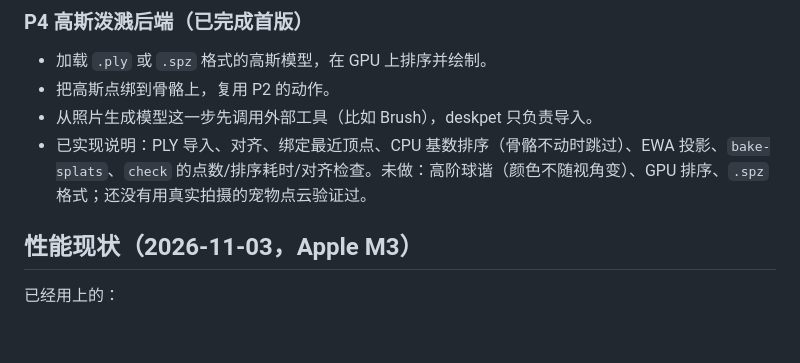
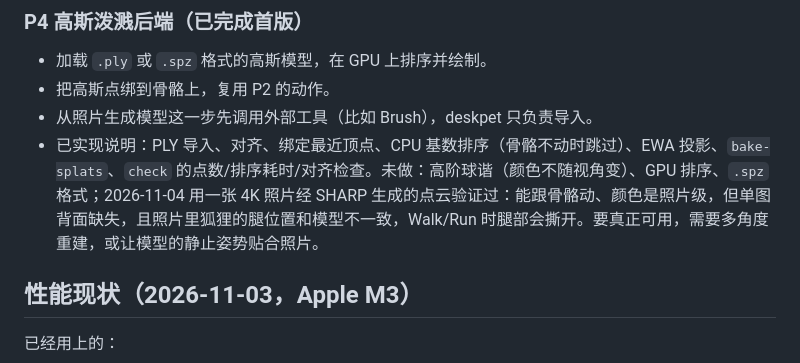
Before and after one commit to ethan6188/deskpet, a Markdown page: docs/ROADMAP.md, the part around the change. GitHub-like rendering; blank space fills up the shorter version.

```diff
--- a/docs/ROADMAP.md
+++ b/docs/ROADMAP.md
@@ -66,7 +66,7 @@ deskpet 沿用这套闭环，把像素画换成原生分辨率的 3D 渲染。
 - 加载 `.ply` 或 `.spz` 格式的高斯模型，在 GPU 上排序并绘制。
 - 把高斯点绑到骨骼上，复用 P2 的动作。
 - 从照片生成模型这一步先调用外部工具（比如 Brush），deskpet 只负责导入。
-- 已实现说明：PLY 导入、对齐、绑定最近顶点、CPU 基数排序（骨骼不动时跳过）、EWA 投影、`bake-splats`、`check` 的点数/排序耗时/对齐检查。未做：高阶球谐（颜色不随视角变）、GPU 排序、`.spz` 格式；还没有用真实拍摄的宠物点云验证过。
+- 已实现说明：PLY 导入、对齐、绑定最近顶点、CPU 基数排序（骨骼不动时跳过）、EWA 投影、`bake-splats`、`check` 的点数/排序耗时/对齐检查。未做：高阶球谐（颜色不随视角变）、GPU 排序、`.spz` 格式；2026-11-04 用一张 4K 照片经 SHARP 生成的点云验证过：能跟骨骼动、颜色是照片级，但单图背面缺失，且照片里狐狸的腿位置和模型不一致，Walk/Run 时腿部会撕开。要真正可用，需要多角度重建，或让模型的静止姿势贴合照片。
 
 ## 性能现状（2026-11-03，Apple M3）
 
```
Also changed, not shown: README.md (+4 -1 lines), skills/deskpet/SKILL.md (+2 -1 lines), docs/photo-splats.png (added), 9 other files.
